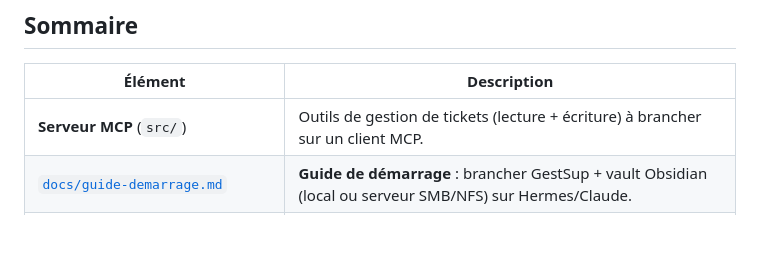
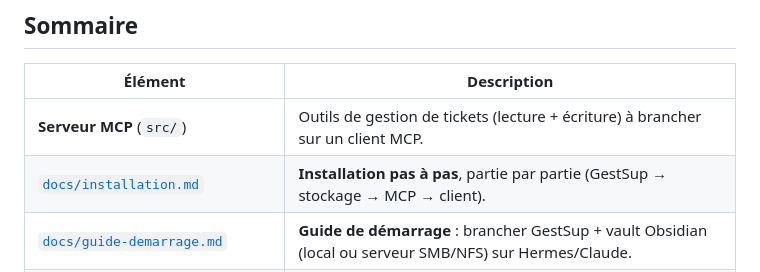
Before and after one commit to matmatmat763/Gestsup-mcp, a Markdown page: README.md, the part around the change. GitHub-like rendering; blank space fills up the shorter version.

```diff
--- a/README.md
+++ b/README.md
@@ -10,6 +10,7 @@ GestSup** qui ajoute les endpoints manquants (recherche + écritures) et d'une
 | Élément | Description |
 |---|---|
 | **Serveur MCP** (`src/`) | Outils de gestion de tickets (lecture + écriture) à brancher sur un client MCP. |
+| [`docs/installation.md`](docs/installation.md) | **Installation pas à pas**, partie par partie (GestSup → stockage → MCP → client). |
 | [`docs/guide-demarrage.md`](docs/guide-demarrage.md) | **Guide de démarrage** : brancher GestSup + vault Obsidian (local ou serveur SMB/NFS) sur Hermes/Claude. |
 | **Plugin GestSup** ([`plugin/gestsup_mcp/`](plugin/gestsup_mcp/)) | Addon serveur (PHP) : endpoints de recherche et d'écriture, qui répliquent la logique native et réutilisent le mailer natif. |
 | [`docs/gestsup-api.md`](docs/gestsup-api.md) | Documentation de l'API REST GestSup native, reconstruite depuis le code source. |
```
Also changed, not shown: docs/installation.md (added, +158 -0 lines).
